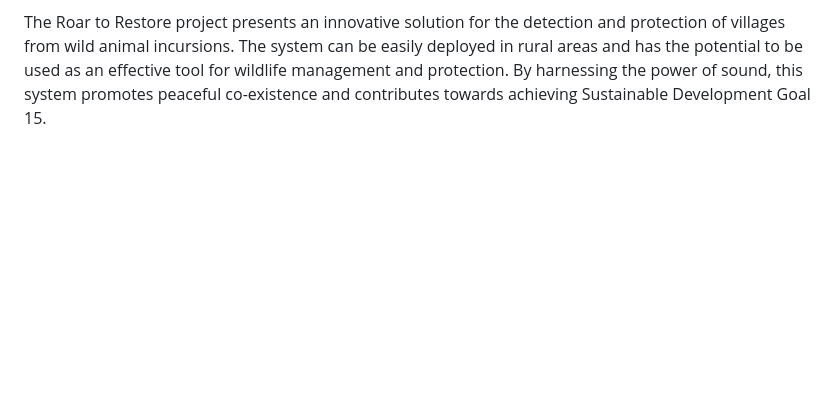
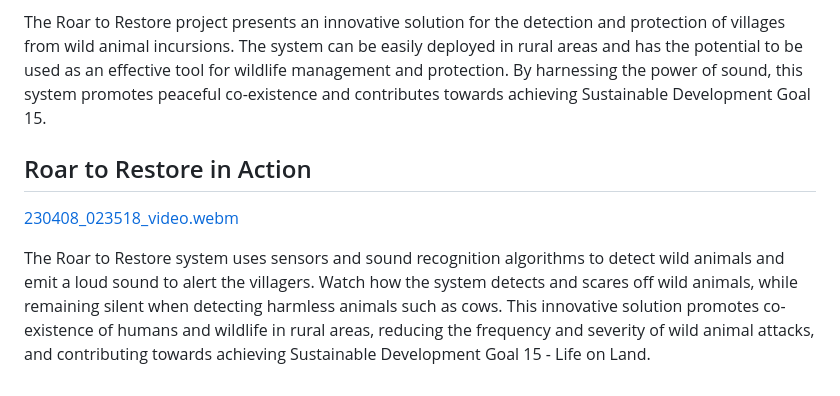
Before and after one commit to nagaaravindkundeti/Roar-to-Restore-A-Smart-System-for-Rural-Wild-Animal-Detection, a Markdown page: README.md, the part around the change. Drawn GitHub-style; blank space fills up the shorter version.

```diff
--- a/README.md
+++ b/README.md
@@ -27,3 +27,9 @@ The Roar to Restore system uses a combination of sensors, sound recognition algo
 The system is designed to promote the co-existence of humans and wildlife in rural areas and contribute towards achieving Sustainable Development Goal 15 - Life on Land. By reducing the frequency and severity of wild animal attacks in rural areas, the system promotes human and animal safety, as well as reducing the economic losses associated with crop destruction.
 
 The Roar to Restore project presents an innovative solution for the detection and protection of villages from wild animal incursions. The system can be easily deployed in rural areas and has the potential to be used as an effective tool for wildlife management and protection. By harnessing the power of sound, this system promotes peaceful co-existence and contributes towards achieving Sustainable Development Goal 15.
+
+## Roar to Restore in Action
+[230408_023518_video.webm](https://user-images.githubusercontent.com/95826757/230679872-15a2d1d5-8dfa-475d-8fc5-b40e4a5ba5b5.webm)
+
+
+The Roar to Restore system uses sensors and sound recognition algorithms to detect wild animals and emit a loud sound to alert the villagers. Watch how the system detects and scares off wild animals, while remaining silent when detecting harmless animals such as cows. This innovative solution promotes co-existence of humans and wildlife in rural areas, reducing the frequency and severity of wild animal attacks, and contributing towards achieving Sustainable Development Goal 15 - Life on Land.
```
